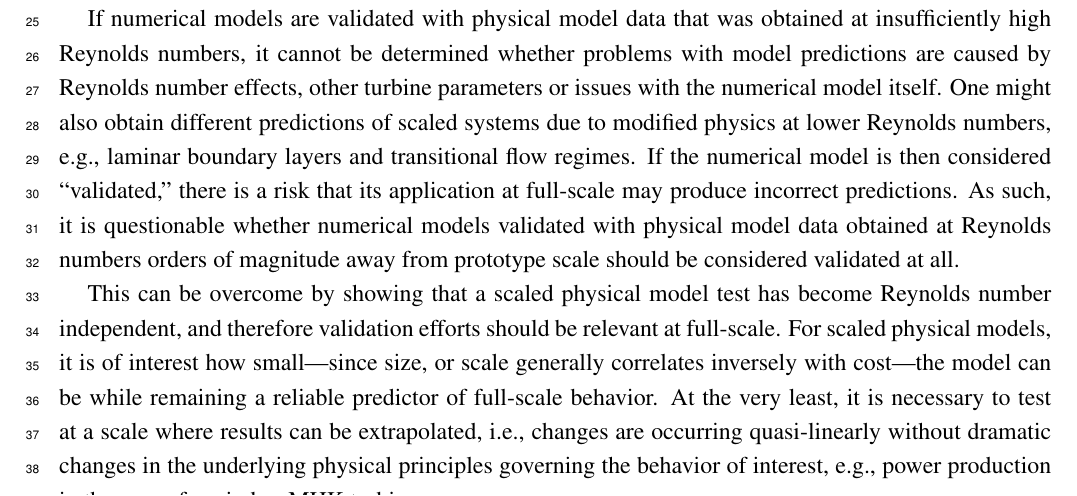
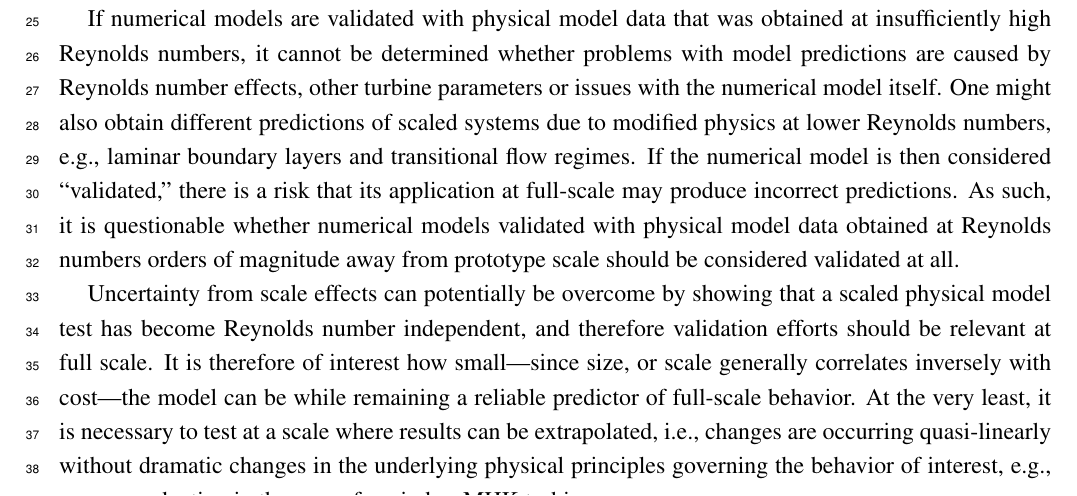
Before and after one commit to petebachant/CFT-Re-dep-paper, a LaTeX paper (paper.tex): part of page 2 of 18, cut so that both start at the same text. Compiled offline with pdfLaTeX.

Commit message:
Clean up more intro writing

```diff
--- a/paper.tex
+++ b/paper.tex
@@ -162,15 +162,15 @@ questionable whether numerical models validated with physical model data
 obtained at Reynolds numbers orders of magnitude away from prototype scale
 should be considered validated at all.
 
-This can be overcome by showing that a scaled physical model test has become
-Reynolds number independent, and therefore validation efforts should be relevant
-at full-scale.  For scaled physical models, it is of interest how small---since
-size, or scale generally correlates inversely with cost---the model can be while
-remaining a reliable predictor of full-scale behavior. At the very least, it is
-necessary to test at a scale where results can be extrapolated, i.e., changes
-are occurring quasi-linearly without dramatic changes in the underlying physical
-principles governing the behavior of interest, e.g., power production in the
-case of a wind or MHK turbine.
+Uncertainty from scale effects can potentially be overcome by showing that a
+scaled physical model test has become Reynolds number independent, and therefore
+validation efforts should be relevant at full scale. It is therefore of interest
+how small---since size, or scale generally correlates inversely with cost---the
+model can be while remaining a reliable predictor of full-scale behavior. At the
+very least, it is necessary to test at a scale where results can be
+extrapolated, i.e., changes are occurring quasi-linearly without dramatic
+changes in the underlying physical principles governing the behavior of
+interest, e.g., power production in the case of a wind or MHK turbine.
 
 Blackwell et al. investigated the effects of Reynolds number on the performance
 of a 2 m diameter Darrieus vertical-axis cross-flow wind turbine with NACA 0012
```
